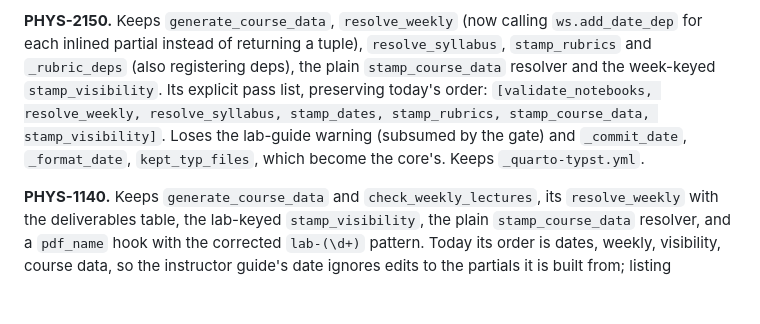
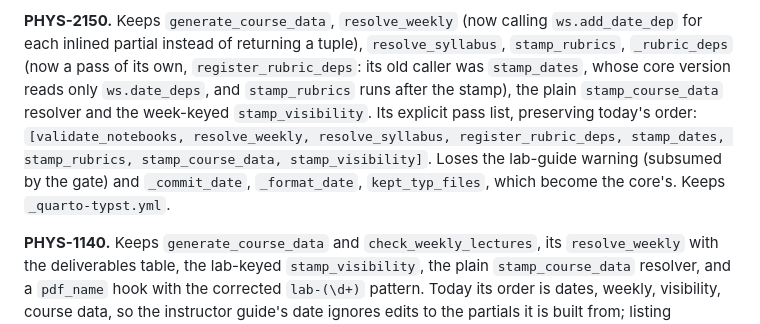
Before and after one commit to UCBoulder/PHYS-Quarto-Extension, a Markdown page: docs/build-core.md, the part around the change. Rendered like a GitHub page; blank space fills up the shorter version.

```diff
--- a/docs/build-core.md
+++ b/docs/build-core.md
@@ -401,12 +401,14 @@ PHYS-3330 and 4430 already carry.
 
 **PHYS-2150.** Keeps `generate_course_data`, `resolve_weekly` (now calling
 `ws.add_date_dep` for each inlined partial instead of returning a tuple),
-`resolve_syllabus`, `stamp_rubrics` and `_rubric_deps` (also registering
-deps), the plain `stamp_course_data` resolver and the week-keyed
-`stamp_visibility`. Its explicit pass list, preserving today's order:
-`[validate_notebooks, resolve_weekly, resolve_syllabus, stamp_dates,
-stamp_rubrics, stamp_course_data, stamp_visibility]`. Loses the lab-guide
-warning (subsumed by the gate) and `_commit_date`, `_format_date`,
+`resolve_syllabus`, `stamp_rubrics`, `_rubric_deps` (now a pass of its own,
+`register_rubric_deps`: its old caller was `stamp_dates`, whose core version
+reads only `ws.date_deps`, and `stamp_rubrics` runs after the stamp), the
+plain `stamp_course_data` resolver and the week-keyed `stamp_visibility`. Its
+explicit pass list, preserving today's order:
+`[validate_notebooks, resolve_weekly, resolve_syllabus, register_rubric_deps,
+stamp_dates, stamp_rubrics, stamp_course_data, stamp_visibility]`. Loses the
+lab-guide warning (subsumed by the gate) and `_commit_date`, `_format_date`,
 `kept_typ_files`, which become the core's. Keeps `_quarto-typst.yml`.
 
 **PHYS-1140.** Keeps `generate_course_data` and `check_weekly_lectures`, its
```
Also changed, not shown: docs/adopting-a-course-site.md (+9 -6 lines).
